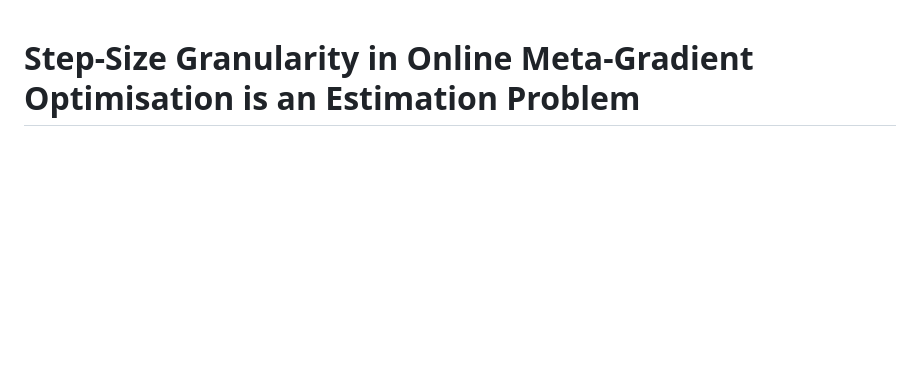
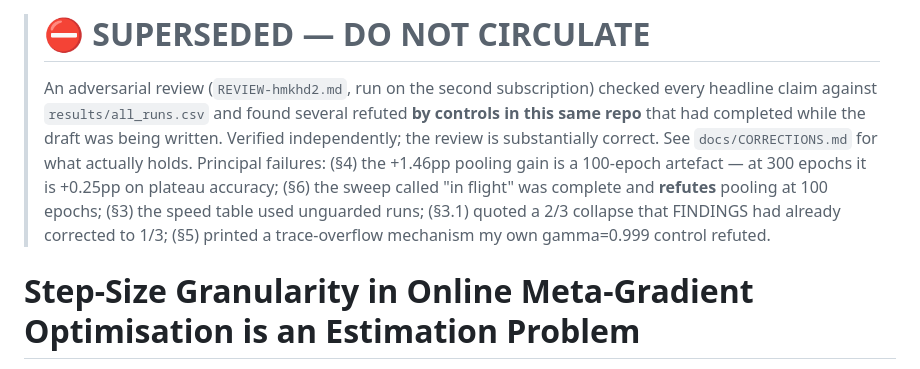
Before and after one commit to teshnizi2/hierarchical-metaoptimize, a Markdown page: paper/DRAFT.md, the part around the change. GitHub-like rendering; blank space fills up the shorter version.

Commit message:
Mark draft superseded; record corrections. Pooling gain is budget-dependent and inverts; best-lambda was cherry-picked; several claims withdrawn

```diff
--- a/paper/DRAFT.md
+++ b/paper/DRAFT.md
@@ -1,3 +1,14 @@
+> # ⛔ SUPERSEDED — DO NOT CIRCULATE
+> An adversarial review (`REVIEW-hmkhd2.md`, run on the second subscription) checked every
+> headline claim against `results/all_runs.csv` and found several refuted **by controls in this
+> same repo** that had completed while the draft was being written. Verified independently; the
+> review is substantially correct. See `docs/CORRECTIONS.md` for what actually holds.
+> Principal failures: (§4) the +1.46pp pooling gain is a 100-epoch artefact — at 300 epochs it is
+> +0.25pp on plateau accuracy; (§6) the sweep called "in flight" was complete and **refutes**
+> pooling at 100 epochs; (§3) the speed table used unguarded runs; (§3.1) quoted a 2/3 collapse
+> that FINDINGS had already corrected to 1/3; (§5) printed a trace-overflow mechanism my own
+> gamma=0.999 control refuted.
+
 # Step-Size Granularity in Online Meta-Gradient Optimisation is an Estimation Problem
 
 *Working draft. Numbers marked ✅ are confirmed (≥3 seeds); ⏳ are in flight; ⚠️ are not yet
```
Also changed, not shown: REVIEW-hmkhd2.md (added, +441 -0 lines), docs/CORRECTIONS.md (added, +72 -0 lines).
